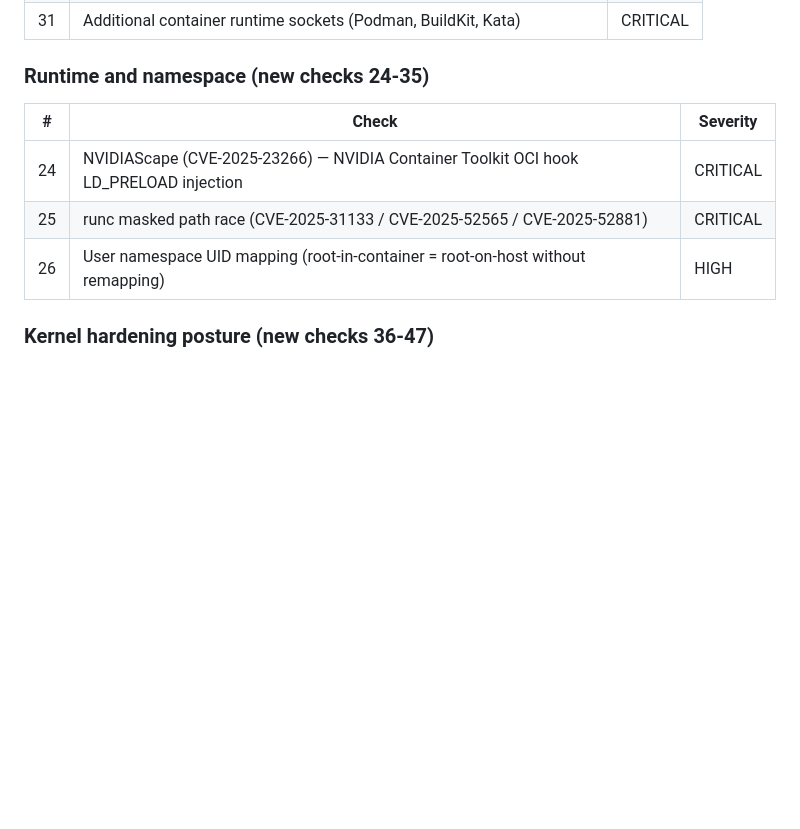
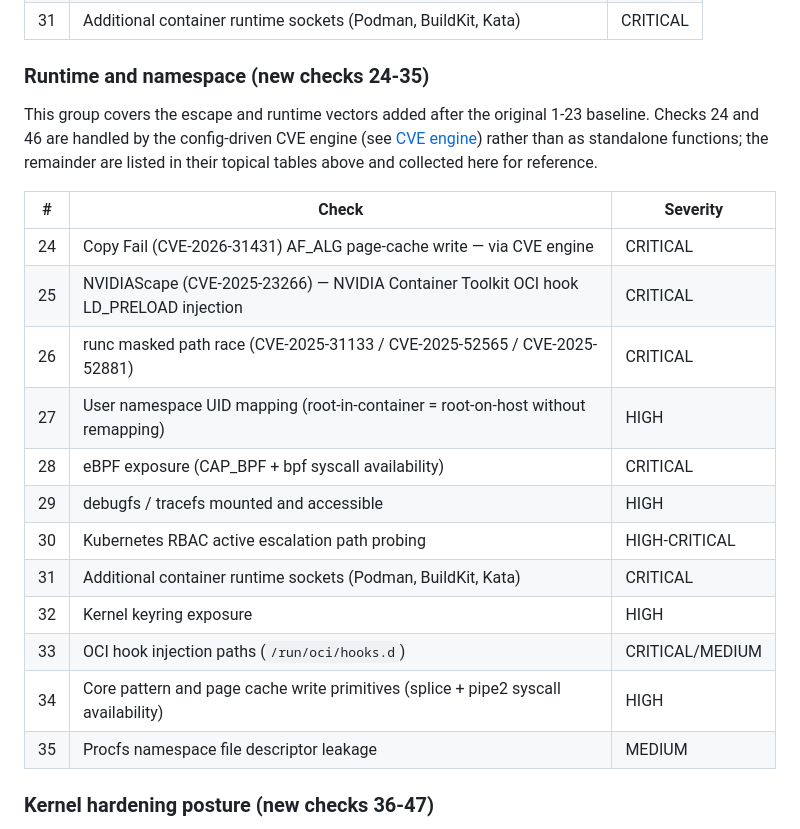
Before and after one commit to liamromanis101/K8s-container_escape_audit, a Markdown page: README.md, the part around the change. Drawn GitHub-style; blank space fills up the shorter version.

Commit message:
Corrections to README

```diff
--- a/README.md
+++ b/README.md
@@ -110,11 +110,22 @@ Most kernel-CVE `fixed_versions` / `introduced` fields are now confirmed against
 
 ### Runtime and namespace (new checks 24-35)
 
+This group covers the escape and runtime vectors added after the original 1-23 baseline. Checks 24 and 46 are handled by the config-driven CVE engine (see [CVE engine](#cve-engine)) rather than as standalone functions; the remainder are listed in their topical tables above and collected here for reference.
+
 | # | Check | Severity |
 |---|---|---|
-| 24 | NVIDIAScape (CVE-2025-23266) — NVIDIA Container Toolkit OCI hook LD_PRELOAD injection | CRITICAL |
-| 25 | runc masked path race (CVE-2025-31133 / CVE-2025-52565 / CVE-2025-52881) | CRITICAL |
-| 26 | User namespace UID mapping (root-in-container = root-on-host without remapping) | HIGH |
+| 24 | Copy Fail (CVE-2026-31431) AF_ALG page-cache write — via CVE engine | CRITICAL |
+| 25 | NVIDIAScape (CVE-2025-23266) — NVIDIA Container Toolkit OCI hook LD_PRELOAD injection | CRITICAL |
+| 26 | runc masked path race (CVE-2025-31133 / CVE-2025-52565 / CVE-2025-52881) | CRITICAL |
+| 27 | User namespace UID mapping (root-in-container = root-on-host without remapping) | HIGH |
+| 28 | eBPF exposure (CAP_BPF + bpf syscall availability) | CRITICAL |
+| 29 | debugfs / tracefs mounted and accessible | HIGH |
+| 30 | Kubernetes RBAC active escalation path probing | HIGH-CRITICAL |
+| 31 | Additional container runtime sockets (Podman, BuildKit, Kata) | CRITICAL |
+| 32 | Kernel keyring exposure | HIGH |
+| 33 | OCI hook injection paths (`/run/oci/hooks.d`) | CRITICAL/MEDIUM |
+| 34 | Core pattern and page cache write primitives (splice + pipe2 syscall availability) | HIGH |
+| 35 | Procfs namespace file descriptor leakage | MEDIUM |
 
 ### Kernel hardening posture (new checks 36-47)
 
```
